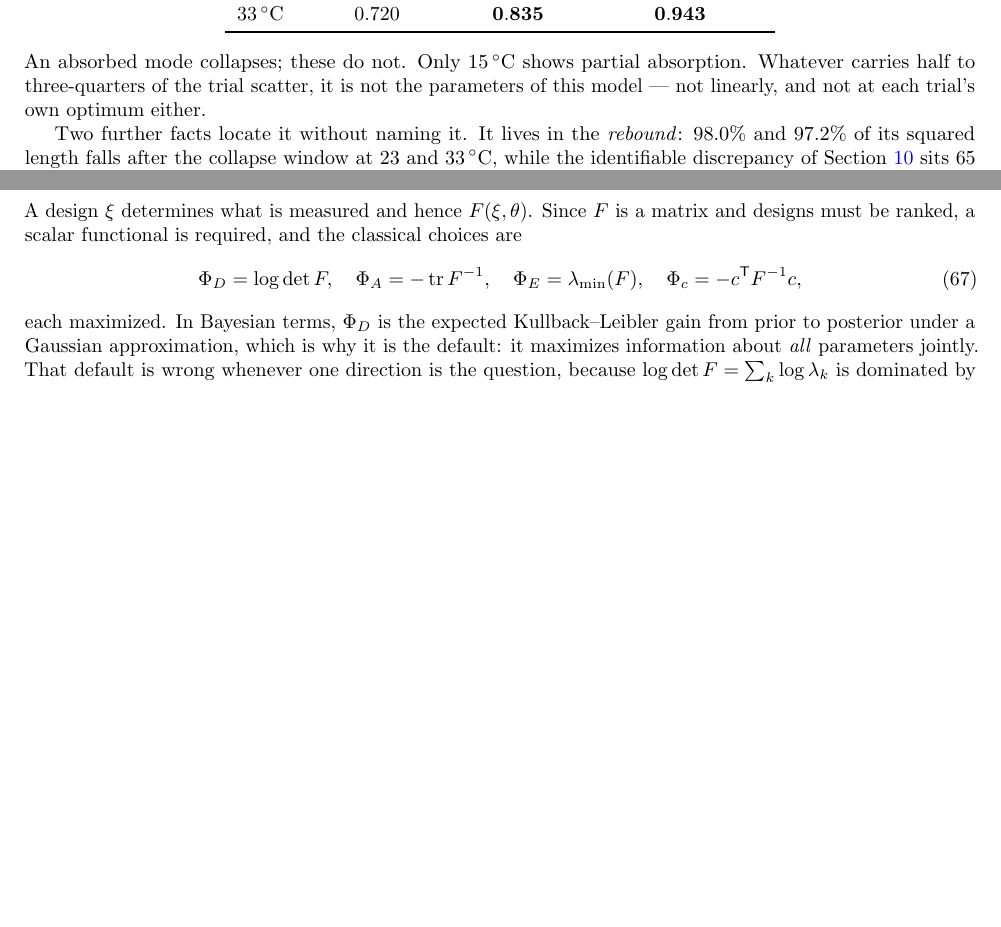
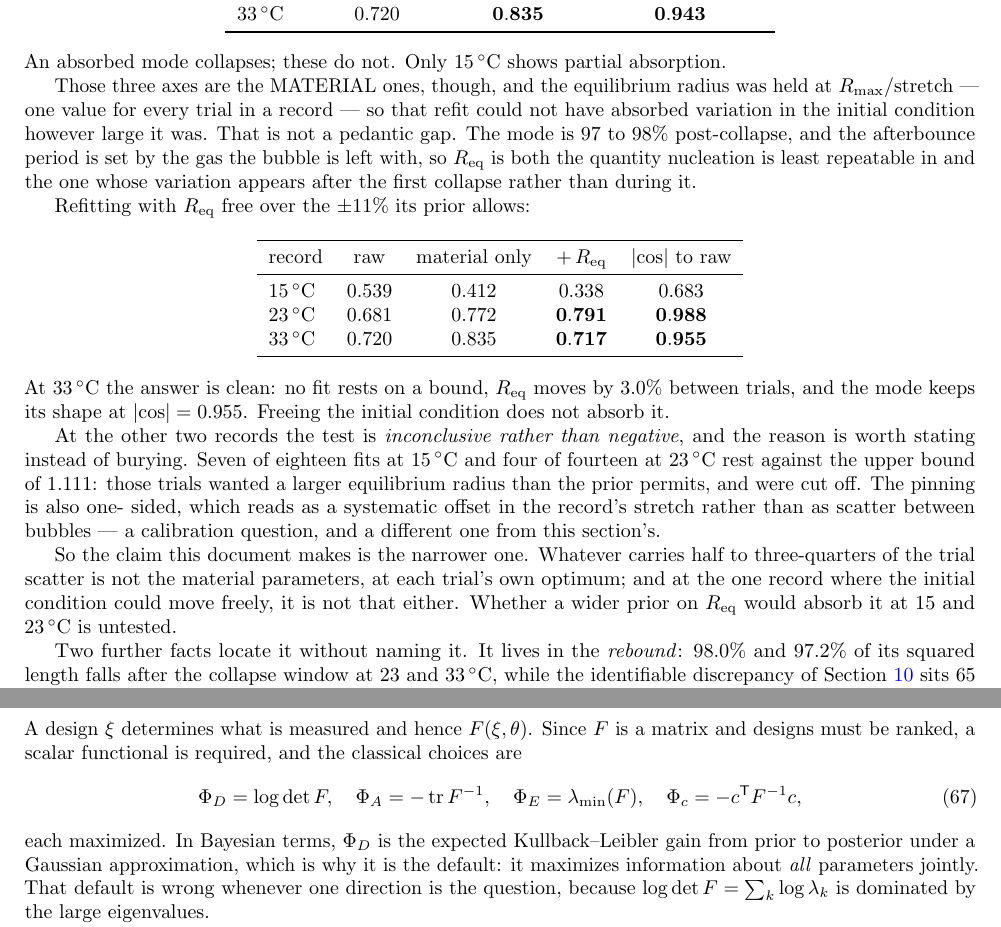
Before and after one commit to sbryngelson/PyIMR, a LaTeX paper (docs/writeup/selection.tex): two parts of pages 14 and 47 of 49 before the commit and two parts of pages 14 and 47 of 50 after it, joined at a grey line, cut so that both start at the same text, the shorter picture padded with empty space. Compiled offline with pdfLaTeX.

Commit message:
Free the equilibrium radius, and narrow a claim that was too strong
per_trial_fits.py fitted mu, g*alpha and lambda1 -- material axes -- with
Req pinned at maximum/stretch for every trial in a record. It could not have
absorbed variation in the initial condition however large, and I wrote its
result into sec:latent as "not the parameters of this model", which is more
than it established.

The gap matters here rather than in general. The mode is 97 to 98 percent
post-collapse, the afterbounce period is set by the gas the bubble is left
with, and nucleation is not repeatable in Req to better than a few percent.
So Req is both the least repeatable quantity and the one whose variation
appears after the first collapse rather than during it -- the single axis
most likely to explain this mode, and the one held fixed.

Refit with req_scale free over its +-11 percent prior:

  33 C is clean. Nothing rests on a bound, Req moves 3.0 percent between
  trials, and the mode keeps its shape at |cos| 0.955. Freeing the initial
  condition does not absorb it.

  15 C and 23 C are INCONCLUSIVE, not negative. Seven of eighteen and four
  of fourteen fits rest on the upper bound of 1.111: those trials wanted a
  larger equilibrium radius than the prior permits and were cut off. The
  pinning is one-sided, which reads as a systematic offset in the record's
  stretch rather than as scatter between bubbles -- a calibration question,
  and a different one.

sec:latent now claims the narrower thing: not the material parameters at
each trial's own optimum, and not the initial condition either at the one
record where it could move freely. Whether a wider prior on Req would absorb
it at the other two is untested, and the document says so.

Rebuilt: exit 0, 50 pages, no undefined references or warnings.

```diff
--- a/docs/writeup/selection.tex
+++ b/docs/writeup/selection.tex
@@ -942,8 +942,44 @@ record & mode 1 before & mode 1 after & $\lvert\cos\rvert$ between them \\
 \end{center}
 
 \noindent An absorbed mode collapses; these do not. Only \SI{15}{\celsius} shows partial
-absorption. Whatever carries half to three-quarters of the trial scatter, it is not the
-parameters of this model --- not linearly, and not at each trial's own optimum either.
+absorption.
+
+Those three axes are the MATERIAL ones, though, and the equilibrium radius was held at
+$R_{\max}/\text{stretch}$ --- one value for every trial in a record --- so that refit could not
+have absorbed variation in the initial condition however large it was. That is not a pedantic
+gap. The mode is $97$ to $98\%$ post-collapse, and the afterbounce period is set by the gas the
+bubble is left with, so $R_{\rm eq}$ is both the quantity nucleation is least repeatable in and
+the one whose variation appears after the first collapse rather than during it.
+
+Refitting with $R_{\rm eq}$ free over the $\pm 11\%$ its prior allows:
+
+\begin{center}
+\begin{tabular}{lcccc}
+\toprule
+record & raw & material only & $+\,R_{\rm eq}$ & $\lvert\cos\rvert$ to raw \\
+\midrule
+\SI{15}{\celsius} & $0.539$ & $0.412$ & $0.338$ & $0.683$ \\
+\SI{23}{\celsius} & $0.681$ & $0.772$ & $\mathbf{0.791}$ & $\mathbf{0.988}$ \\
+\SI{33}{\celsius} & $0.720$ & $0.835$ & $\mathbf{0.717}$ & $\mathbf{0.955}$ \\
+\bottomrule
+\end{tabular}
+\end{center}
+
+\noindent At \SI{33}{\celsius} the answer is clean: no fit rests on a bound, $R_{\rm eq}$ moves
+by $3.0\%$ between trials, and the mode keeps its shape at $\lvert\cos\rvert = 0.955$. Freeing
+the initial condition does not absorb it.
+
+At the other two records the test is \emph{inconclusive rather than negative}, and the reason is
+worth stating instead of burying. Seven of eighteen fits at \SI{15}{\celsius} and four of
+fourteen at \SI{23}{\celsius} rest against the upper bound of $1.111$: those trials wanted a
+larger equilibrium radius than the prior permits, and were cut off. The pinning is also one-
+sided, which reads as a systematic offset in the record's stretch rather than as scatter between
+bubbles --- a calibration question, and a different one from this section's.
+
+So the claim this document makes is the narrower one. Whatever carries half to three-quarters of
+the trial scatter is not the material parameters, at each trial's own optimum; and at the one
+record where the initial condition could move freely, it is not that either. Whether a wider
+prior on $R_{\rm eq}$ would absorb it at \SI{15}{} and \SI{23}{\celsius} is untested.
 
 Two further facts locate it without naming it. It lives in the \emph{rebound}: $98.0\%$ and
 $97.2\%$ of its squared length falls after the collapse window at \SI{23}{} and
```
Also changed, not shown: docs/writeup/ISSUES.md (+22 -0 lines), docs/writeup/selection.pdf, 2 other files.
